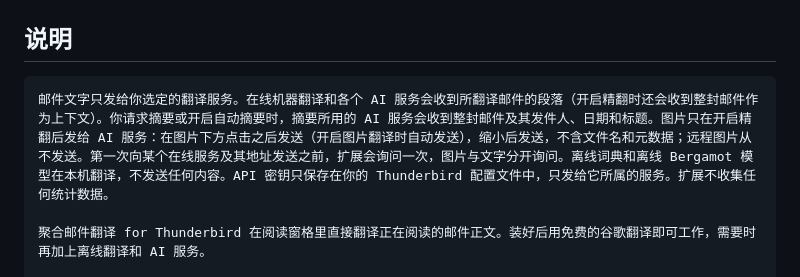
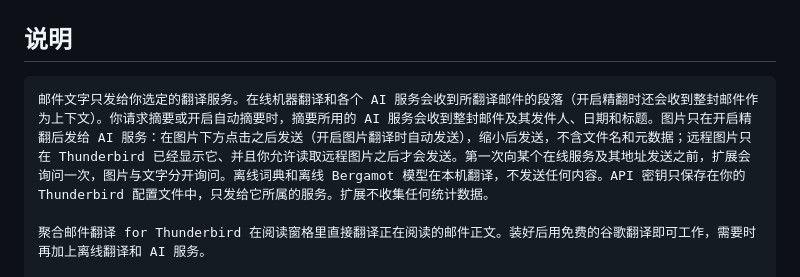
Before and after one commit to willlllliams/thunderbird-translate, a Markdown page: store/listing.zh-CN.md, the part around the change. Drawn GitHub-style.

Commit message:
Listing: remote images are sent once Thunderbird shows them and the user allowed reading them

````diff
--- a/store/listing.zh-CN.md
+++ b/store/listing.zh-CN.md
@@ -17,7 +17,7 @@
 ## 说明
 
 ```text
-邮件文字只发给你选定的翻译服务。在线机器翻译和各个 AI 服务会收到所翻译邮件的段落（开启精翻时还会收到整封邮件作为上下文）。你请求摘要或开启自动摘要时，摘要所用的 AI 服务会收到整封邮件及其发件人、日期和标题。图片只在开启精翻后发给 AI 服务：在图片下方点击之后发送（开启图片翻译时自动发送），缩小后发送，不含文件名和元数据；远程图片从不发送。第一次向某个在线服务及其地址发送之前，扩展会询问一次，图片与文字分开询问。离线词典和离线 Bergamot 模型在本机翻译，不发送任何内容。API 密钥只保存在你的 Thunderbird 配置文件中，只发给它所属的服务。扩展不收集任何统计数据。
+邮件文字只发给你选定的翻译服务。在线机器翻译和各个 AI 服务会收到所翻译邮件的段落（开启精翻时还会收到整封邮件作为上下文）。你请求摘要或开启自动摘要时，摘要所用的 AI 服务会收到整封邮件及其发件人、日期和标题。图片只在开启精翻后发给 AI 服务：在图片下方点击之后发送（开启图片翻译时自动发送），缩小后发送，不含文件名和元数据；远程图片只在 Thunderbird 已经显示它、并且你允许读取远程图片之后才会发送。第一次向某个在线服务及其地址发送之前，扩展会询问一次，图片与文字分开询问。离线词典和离线 Bergamot 模型在本机翻译，不发送任何内容。API 密钥只保存在你的 Thunderbird 配置文件中，只发给它所属的服务。扩展不收集任何统计数据。
 
 聚合邮件翻译 for Thunderbird 在阅读窗格里直接翻译正在阅读的邮件正文。装好后用免费的谷歌翻译即可工作，需要时再加上离线翻译和 AI 服务。
 
````
Also changed, not shown: store/listing.md (+1 -1 lines).
